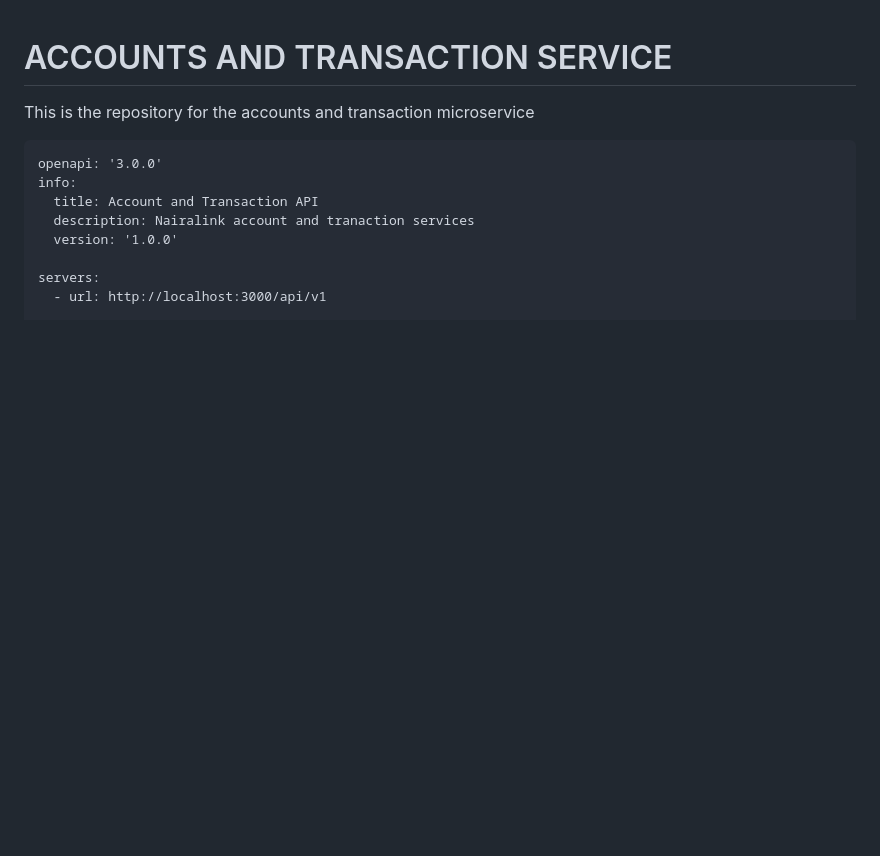
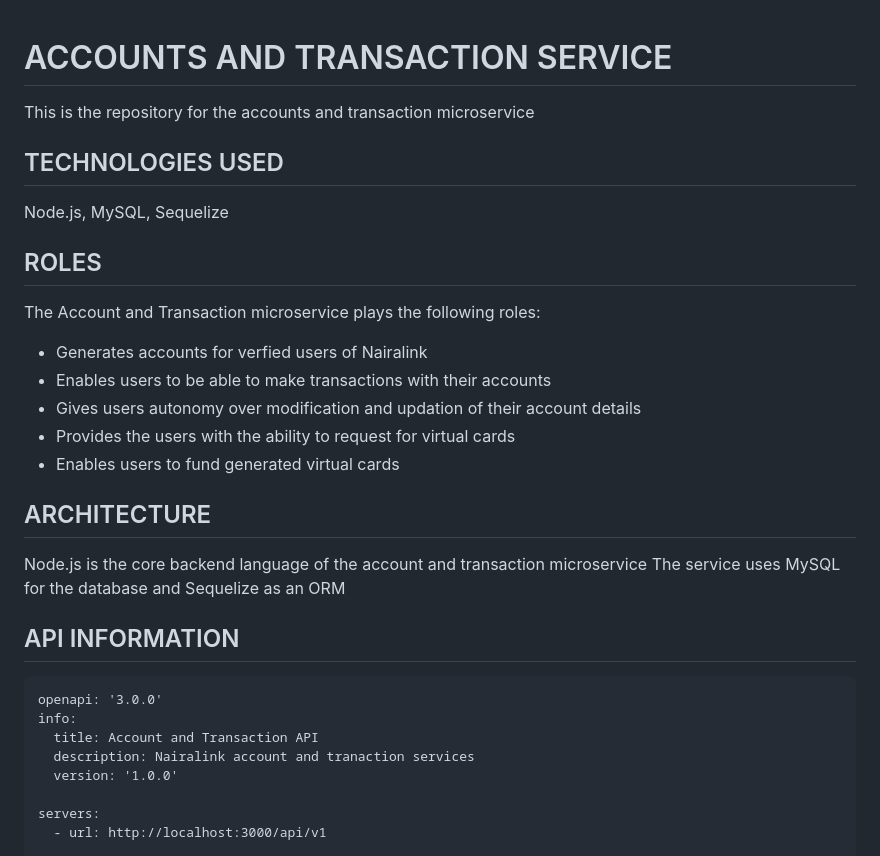
Before and after one commit to belovetech/Nairalink, a Markdown page: README.md, the part around the change. GitHub-like rendering; blank space fills up the shorter version.

Commit message:
[Update]: Add new information to the README.md file

````diff
--- a/README.md
+++ b/README.md
@@ -1,5 +1,23 @@
 # ACCOUNTS AND TRANSACTION SERVICE
 This is the repository for the accounts and transaction microservice
+
+## TECHNOLOGIES USED
+Node.js, MySQL, Sequelize
+
+## ROLES
+The Account and Transaction microservice plays the following roles:
+* Generates accounts for verfied users of Nairalink
+* Enables users to be able to make transactions with their accounts
+* Gives users autonomy over modification and updation of their account details
+* Provides the users with the ability to request for virtual cards
+* Enables users to fund generated virtual cards
+
+## ARCHITECTURE
+Node.js is the core backend language of the account and transaction microservice
+The service uses MySQL for the database and Sequelize as an ORM
+
+## API INFORMATION
+
 ```
 openapi: '3.0.0'
 info:
````
